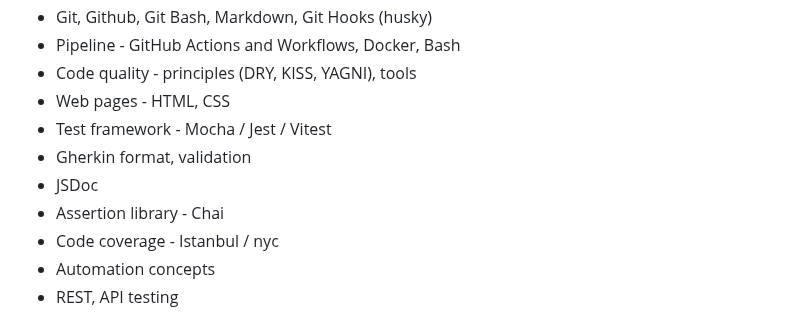
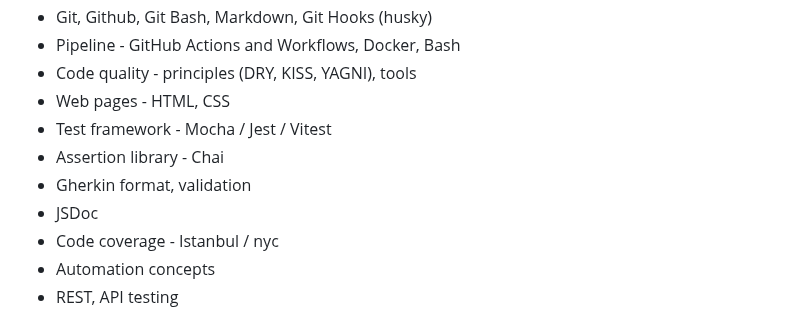
Before and after one commit to danrusu/js-for-testers, a Markdown page: README.md, the part around the change. Rendered like a GitHub page.

```diff
--- a/README.md
+++ b/README.md
@@ -22,9 +22,9 @@
 - Code quality - principles (DRY, KISS, YAGNI), tools
 - Web pages - HTML, CSS
 - Test framework - Mocha / Jest / Vitest
+- Assertion library - Chai
 - Gherkin format, validation
 - JSDoc
-- Assertion library - Chai
 - Code coverage - Istanbul / nyc
 - Automation concepts
 - REST, API testing
```
